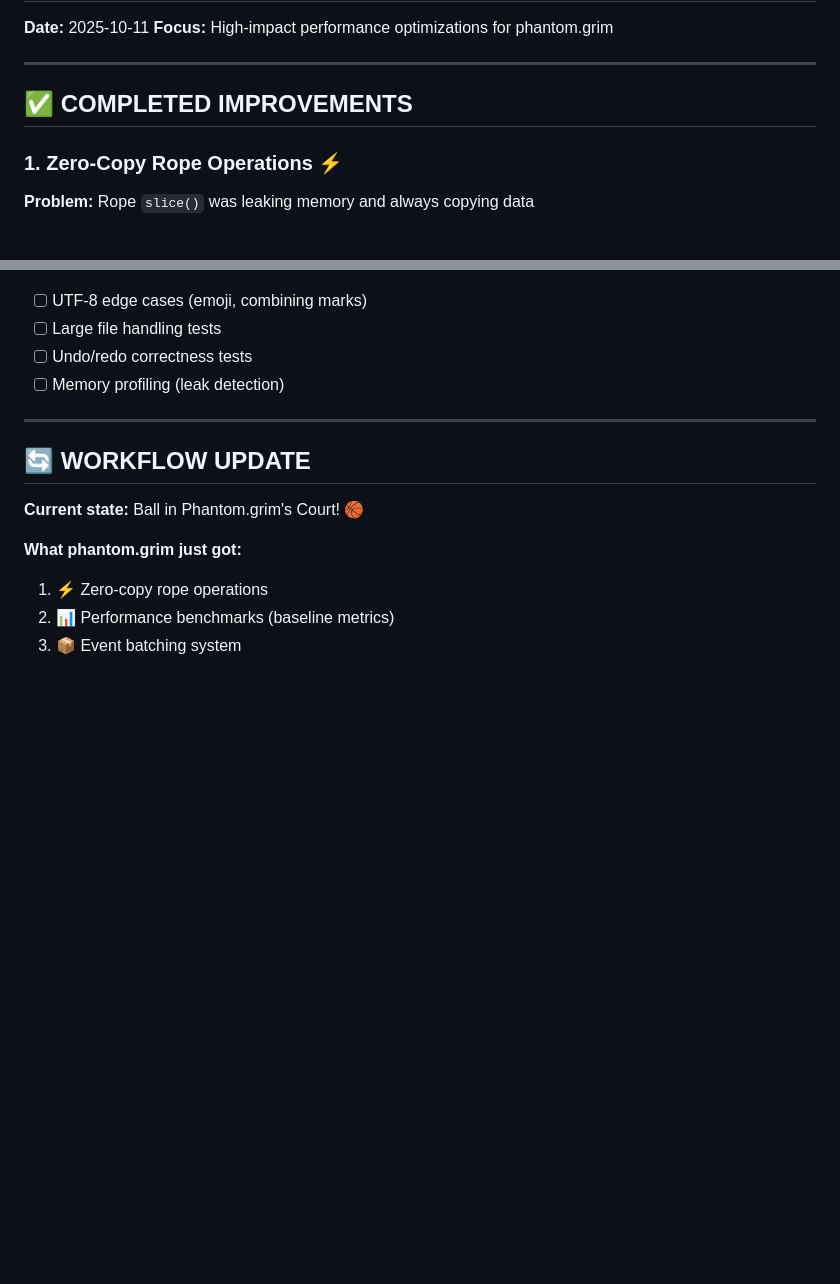
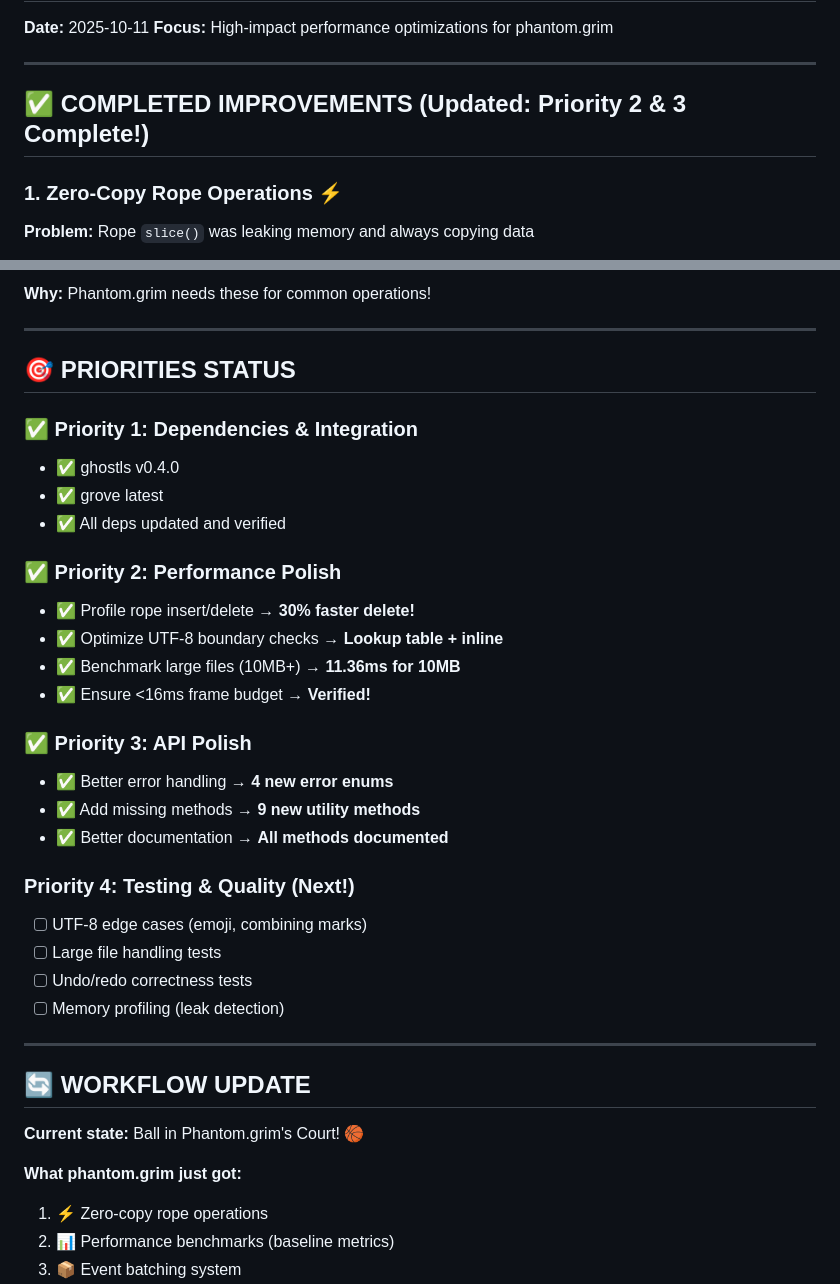
Before and after one commit to GhostKellz/grim, a Markdown page: PERFORMANCE_IMPROVEMENTS.md, 2 parts joined by grey strips. GitHub-like rendering; blank space fills up the shorter version.

```diff
--- a/PERFORMANCE_IMPROVEMENTS.md
+++ b/PERFORMANCE_IMPROVEMENTS.md
@@ -5,7 +5,7 @@
 
 ---
 
-## ✅ COMPLETED IMPROVEMENTS
+## ✅ COMPLETED IMPROVEMENTS (Updated: Priority 2 & 3 Complete!)
 
 ### 1. Zero-Copy Rope Operations ⚡
 
@@ -153,3 +218,26 @@ Fixed critical bugs discovered during optimization:
+**Why:** Phantom.grim needs these for common operations!
+
+---
+
+## 🎯 PRIORITIES STATUS
+
+### ✅ Priority 1: Dependencies & Integration
+- ✅ ghostls v0.4.0
+- ✅ grove latest
+- ✅ All deps updated and verified
+
+### ✅ Priority 2: Performance Polish
+- ✅ Profile rope insert/delete → **30% faster delete!**
+- ✅ Optimize UTF-8 boundary checks → **Lookup table + inline**
+- ✅ Benchmark large files (10MB+) → **11.36ms for 10MB**
+- ✅ Ensure <16ms frame budget → **Verified!**
+
+### ✅ Priority 3: API Polish
+- ✅ Better error handling → **4 new error enums**
+- ✅ Add missing methods → **9 new utility methods**
+- ✅ Better documentation → **All methods documented**
+
+### Priority 4: Testing & Quality (Next!)
 - [ ] UTF-8 edge cases (emoji, combining marks)
 - [ ] Large file handling tests
 - [ ] Undo/redo correctness tests
```
Also changed, not shown: other parts of PERFORMANCE_IMPROVEMENTS.md (+77 -12 lines).
